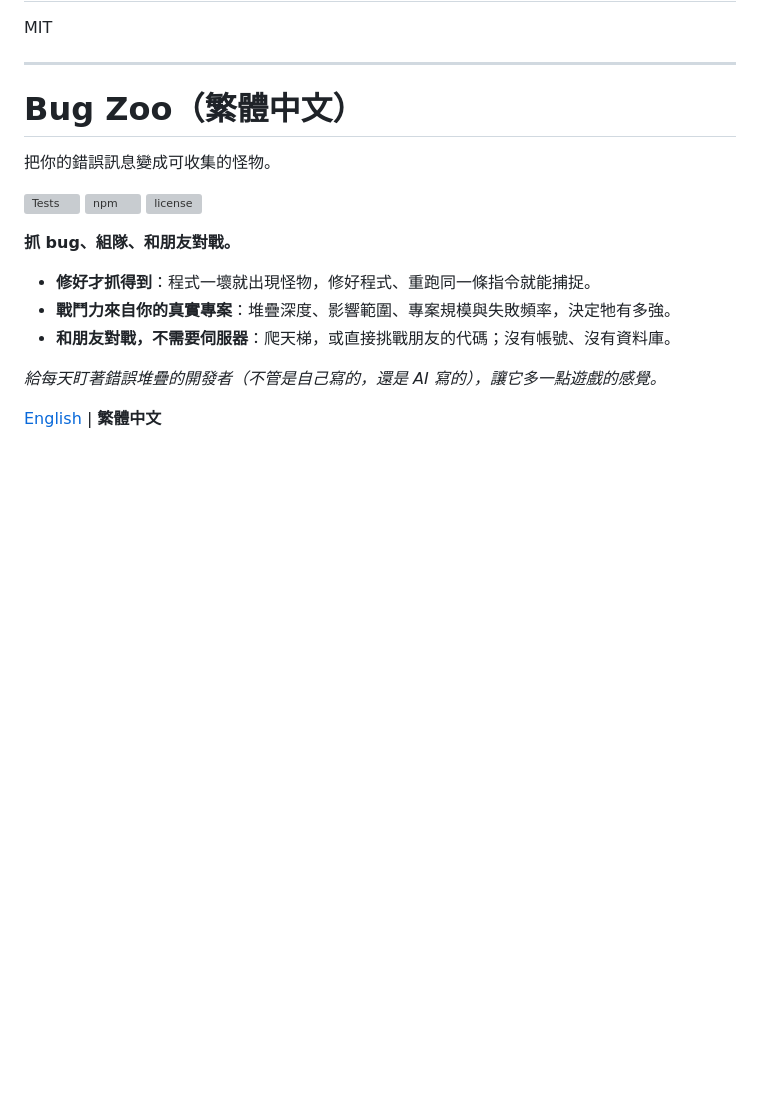
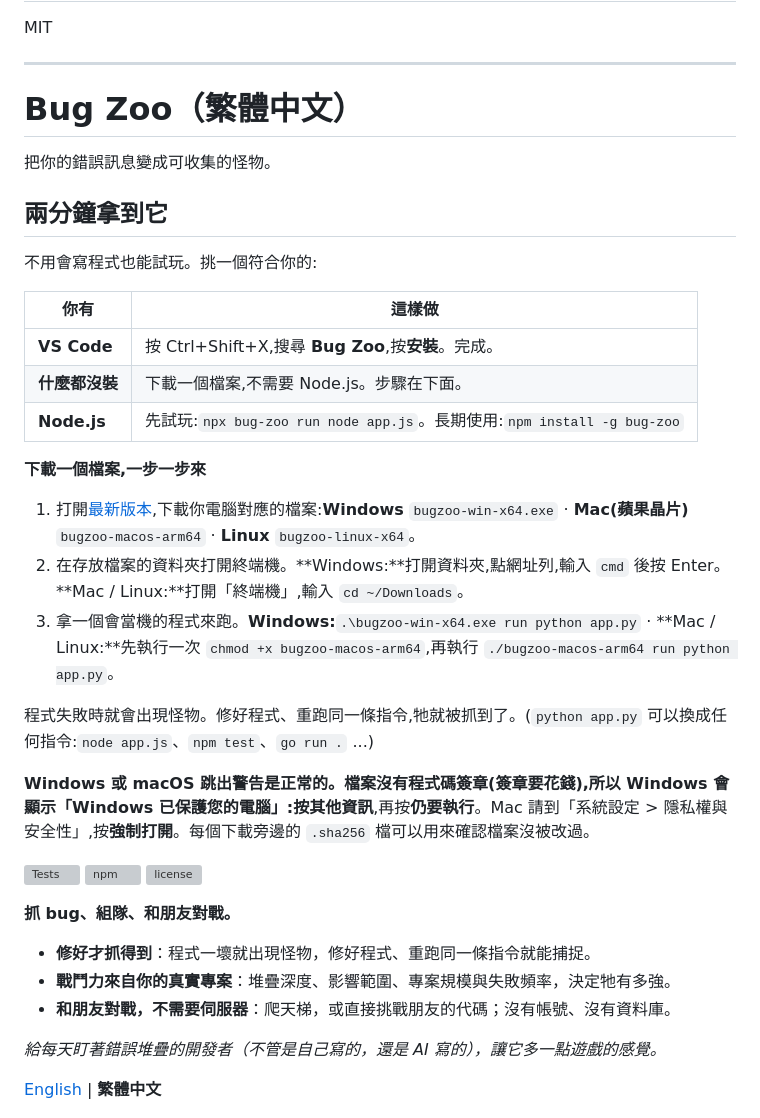
Before and after one commit to MilkteaTW1/bug-zoo, a Markdown page: README.md, the part around one of its changes. Drawn GitHub-style; blank space fills up the shorter version; grey boxes are pictures that could not be loaded.

```diff
--- a/README.md
+++ b/README.md
@@ -322,6 +336,26 @@ MIT
 
 把你的錯誤訊息變成可收集的怪物。
 
+## 兩分鐘拿到它
+
+不用會寫程式也能試玩。挑一個符合你的:
+
+| 你有 | 這樣做 |
+|---|---|
+| **VS Code** | 按 Ctrl+Shift+X,搜尋 **Bug Zoo**,按**安裝**。完成。 |
+| **什麼都沒裝** | 下載一個檔案,不需要 Node.js。步驟在下面。 |
+| **Node.js** | 先試玩:`npx bug-zoo run node app.js`。長期使用:`npm install -g bug-zoo` |
+
+**下載一個檔案,一步一步來**
+
+1. 打開[最新版本](https://github.com/MilkteaTW1/bug-zoo/releases/latest),下載你電腦對應的檔案:**Windows** `bugzoo-win-x64.exe` · **Mac(蘋果晶片)** `bugzoo-macos-arm64` · **Linux** `bugzoo-linux-x64`。
+2. 在存放檔案的資料夾打開終端機。**Windows:**打開資料夾,點網址列,輸入 `cmd` 後按 Enter。**Mac / Linux:**打開「終端機」,輸入 `cd ~/Downloads`。
+3. 拿一個會當機的程式來跑。**Windows:**`.\bugzoo-win-x64.exe run python app.py` · **Mac / Linux:**先執行一次 `chmod +x bugzoo-macos-arm64`,再執行 `./bugzoo-macos-arm64 run python app.py`。
+
+程式失敗時就會出現怪物。修好程式、重跑同一條指令,牠就被抓到了。(`python app.py` 可以換成任何指令:`node app.js`、`npm test`、`go run .` ...)
+
+**Windows 或 macOS 跳出警告是正常的。**檔案沒有程式碼簽章(簽章要花錢),所以 Windows 會顯示「Windows 已保護您的電腦」:按**其他資訊**,再按**仍要執行**。Mac 請到「系統設定 > 隱私權與安全性」,按**強制打開**。每個下載旁邊的 `.sha256` 檔可以用來確認檔案沒被改過。
+
 [![Tests](https://github.com/MilkteaTW1/bug-zoo/actions/workflows/test.yml/badge.svg)](https://github.com/MilkteaTW1/bug-zoo/actions/workflows/test.yml) [![npm](https://img.shields.io/npm/v/bug-zoo)](https://www.npmjs.com/package/bug-zoo) [![license](https://img.shields.io/npm/l/bug-zoo)](LICENSE)
 
 **抓 bug、組隊、和朋友對戰。**
```
Also changed, not shown: other parts of README.md (+18 -4 lines).
